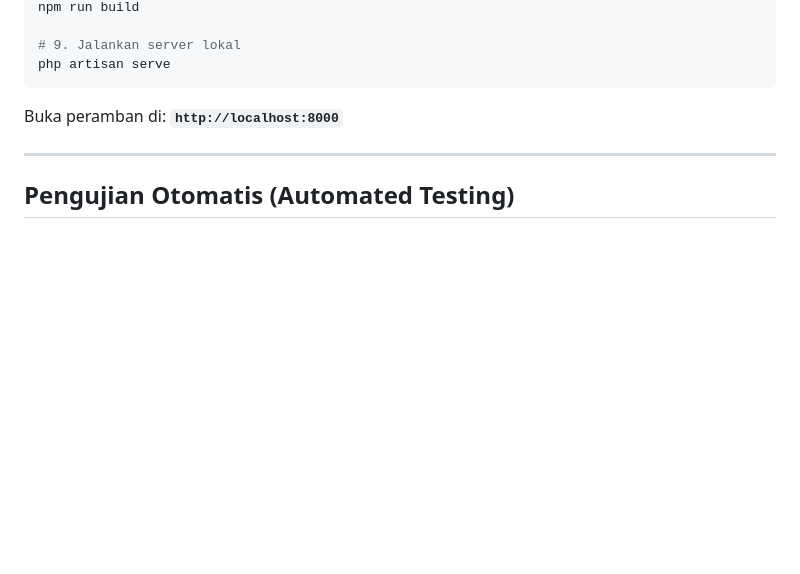
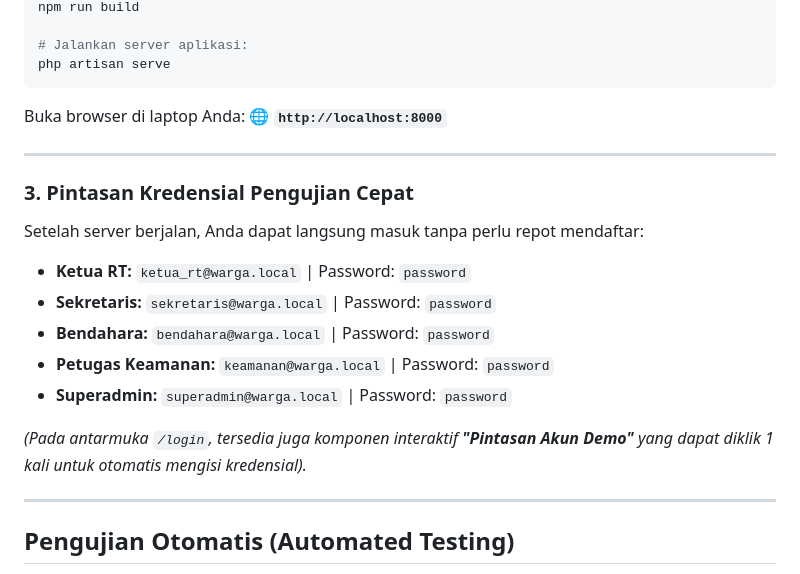
Before and after one commit to not162/platform-layanan-publik-warga, a Markdown page: README.md, the part around one of its changes. Rendered like a GitHub page; blank space fills up the shorter version.

````diff
--- a/README.md
+++ b/README.md
@@ -484,10 +515,23 @@ php artisan migrate --seed
 npm run build
 
-# 9. Jalankan server lokal
+# Jalankan server aplikasi:
 php artisan serve
 ```
 
-Buka peramban di: **`http://localhost:8000`**
+Buka browser di laptop Anda:
+🌐 **`http://localhost:8000`**
+
+---
+
+### 3. Pintasan Kredensial Pengujian Cepat
+Setelah server berjalan, Anda dapat langsung masuk tanpa perlu repot mendaftar:
+- **Ketua RT:** `ketua_rt@warga.local` | Password: `password`
+- **Sekretaris:** `sekretaris@warga.local` | Password: `password`
+- **Bendahara:** `bendahara@warga.local` | Password: `password`
+- **Petugas Keamanan:** `keamanan@warga.local` | Password: `password`
+- **Superadmin:** `superadmin@warga.local` | Password: `password`
+
+*(Pada antarmuka `/login`, tersedia juga komponen interaktif **"Pintasan Akun Demo"** yang dapat diklik 1 kali untuk otomatis mengisi kredensial).*
 
 ---
 
````
Also changed, not shown: other parts of README.md (+52 -21 lines).
